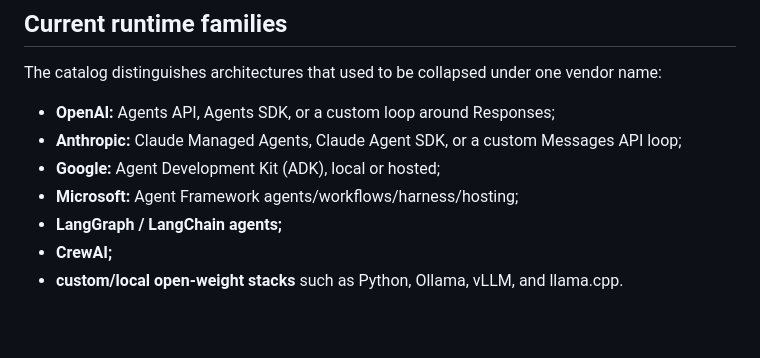
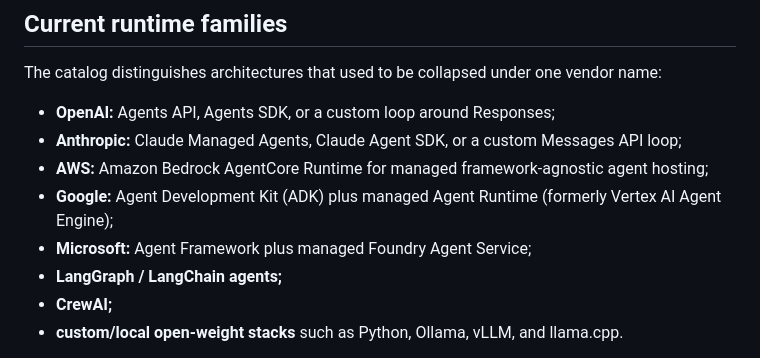
Before and after one commit to asimov-safety/asimov, a Markdown page: docs/IMPLEMENTATION-HANDBOOK.md, the part around the change. Drawn GitHub-style; blank space fills up the shorter version.

Commit message:
Include managed cloud runtimes in adapter taxonomy

```diff
--- a/docs/IMPLEMENTATION-HANDBOOK.md
+++ b/docs/IMPLEMENTATION-HANDBOOK.md
@@ -151,8 +151,9 @@ vendor name:
 - **OpenAI:** Agents API, Agents SDK, or a custom loop around Responses;
 - **Anthropic:** Claude Managed Agents, Claude Agent SDK, or a custom Messages
   API loop;
-- **Google:** Agent Development Kit (ADK), local or hosted;
-- **Microsoft:** Agent Framework agents/workflows/harness/hosting;
+- **AWS:** Amazon Bedrock AgentCore Runtime for managed framework-agnostic agent hosting;
+- **Google:** Agent Development Kit (ADK) plus managed Agent Runtime (formerly Vertex AI Agent Engine);
+- **Microsoft:** Agent Framework plus managed Foundry Agent Service;
 - **LangGraph / LangChain agents;**
 - **CrewAI;**
 - **custom/local open-weight stacks** such as Python, Ollama, vLLM, and
```
